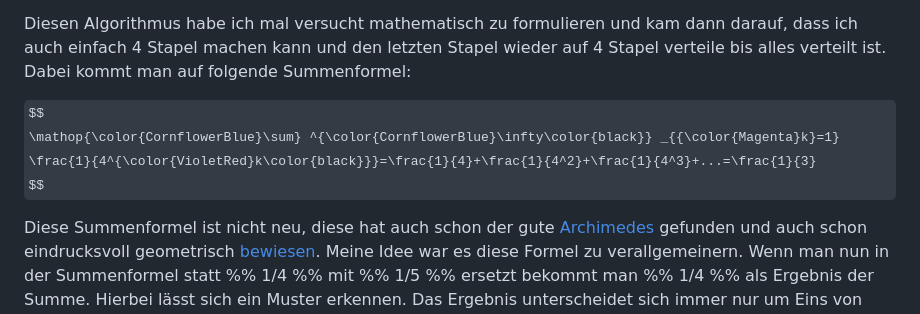
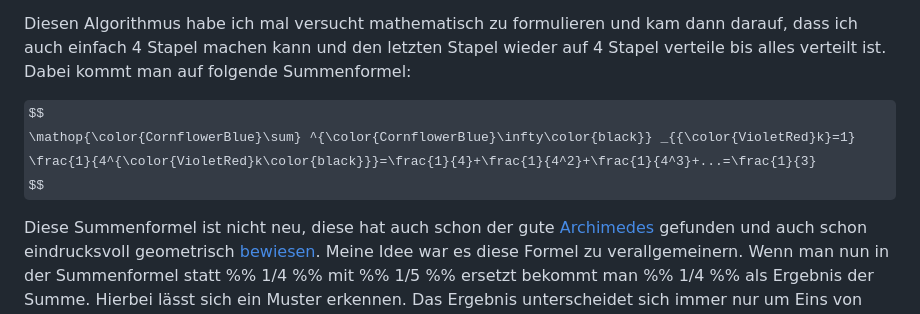
Before and after one commit to christiang7/website, a Markdown page: Blog/Mathematisches_Pläuschchen_-_Wie_kommt_man_von_der_Hälfte_zum_Drittel.md, the part around the change. Drawn GitHub-style; some formulas as TeX source.

```diff
--- a/Blog/Mathematisches_Pläuschchen_-_Wie_kommt_man_von_der_Hälfte_zum_Drittel.md
+++ b/Blog/Mathematisches_Pläuschchen_-_Wie_kommt_man_von_der_Hälfte_zum_Drittel.md
@@ -10,7 +10,7 @@ Eine Idee die mir schon seit Anfang meines Physikstudiums im Kopfe herumkreist.
 Diesen Algorithmus habe ich mal versucht mathematisch zu formulieren und kam dann darauf, dass ich auch einfach 4 Stapel machen kann und den letzten Stapel wieder auf 4 Stapel verteile bis alles verteilt ist. Dabei kommt man auf folgende Summenformel:
 
 $$
- \mathop{\color{CornflowerBlue}\sum} ^{\color{CornflowerBlue}\infty\color{black}} _{{\color{Magenta}k}=1} \frac{1}{4^{\color{VioletRed}k\color{black}}}=\frac{1}{4}+\frac{1}{4^2}+\frac{1}{4^3}+...=\frac{1}{3}
+ \mathop{\color{CornflowerBlue}\sum} ^{\color{CornflowerBlue}\infty\color{black}} _{{\color{VioletRed}k}=1} \frac{1}{4^{\color{VioletRed}k\color{black}}}=\frac{1}{4}+\frac{1}{4^2}+\frac{1}{4^3}+...=\frac{1}{3}
 $$
 
 <!-- $$ \colorbox{white}{$\mathop{\color{cyan}\sum} ^{\color{cyan}\infty\color{black}} _{{\color{pink}k}=1} \frac{1}{4^{\color{pink}k\color{black}}}=\frac{1}{4}+\frac{1}{4^2}+\frac{1}{4^3}+...=\frac{1}{3}$} $$ -->
```
